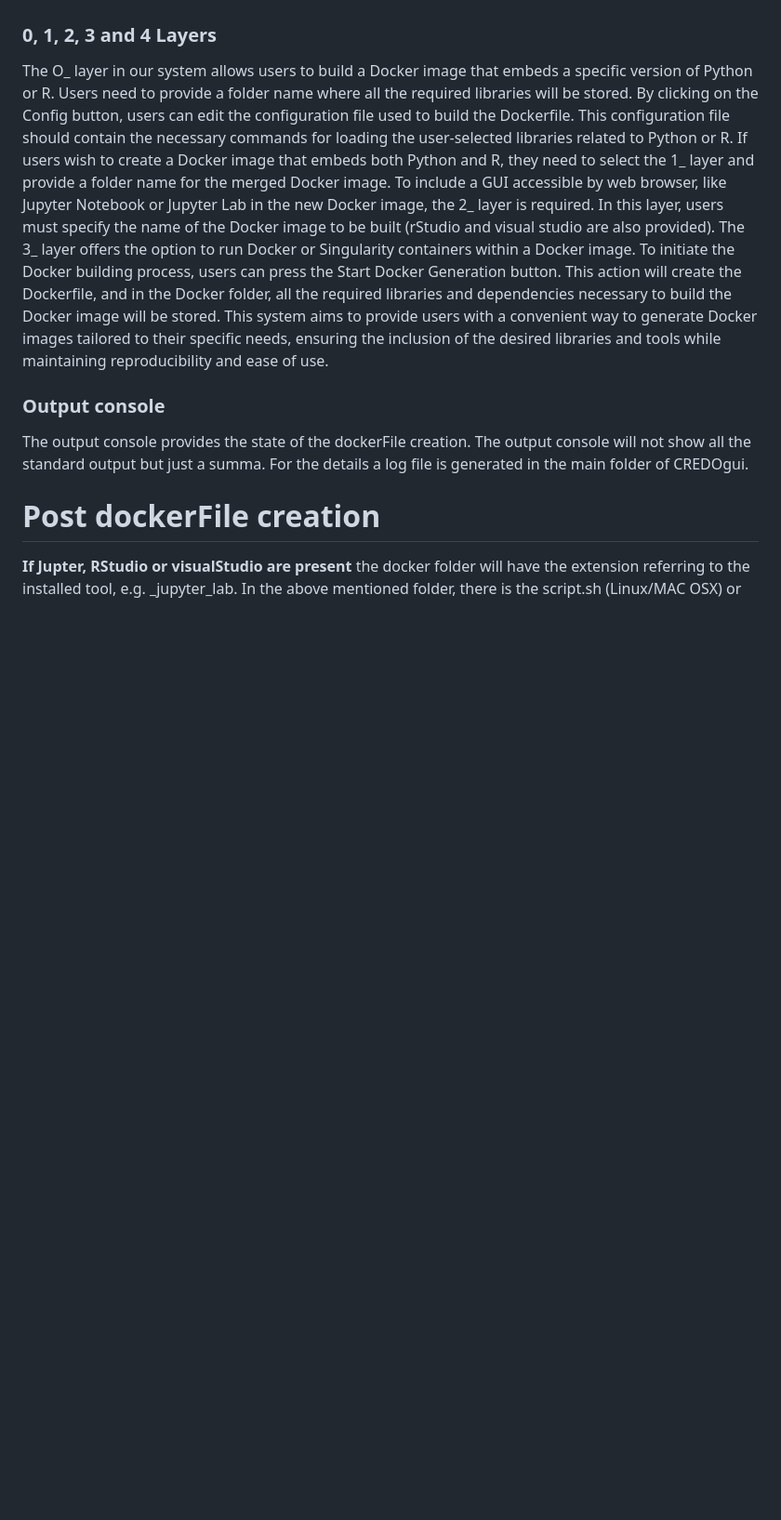
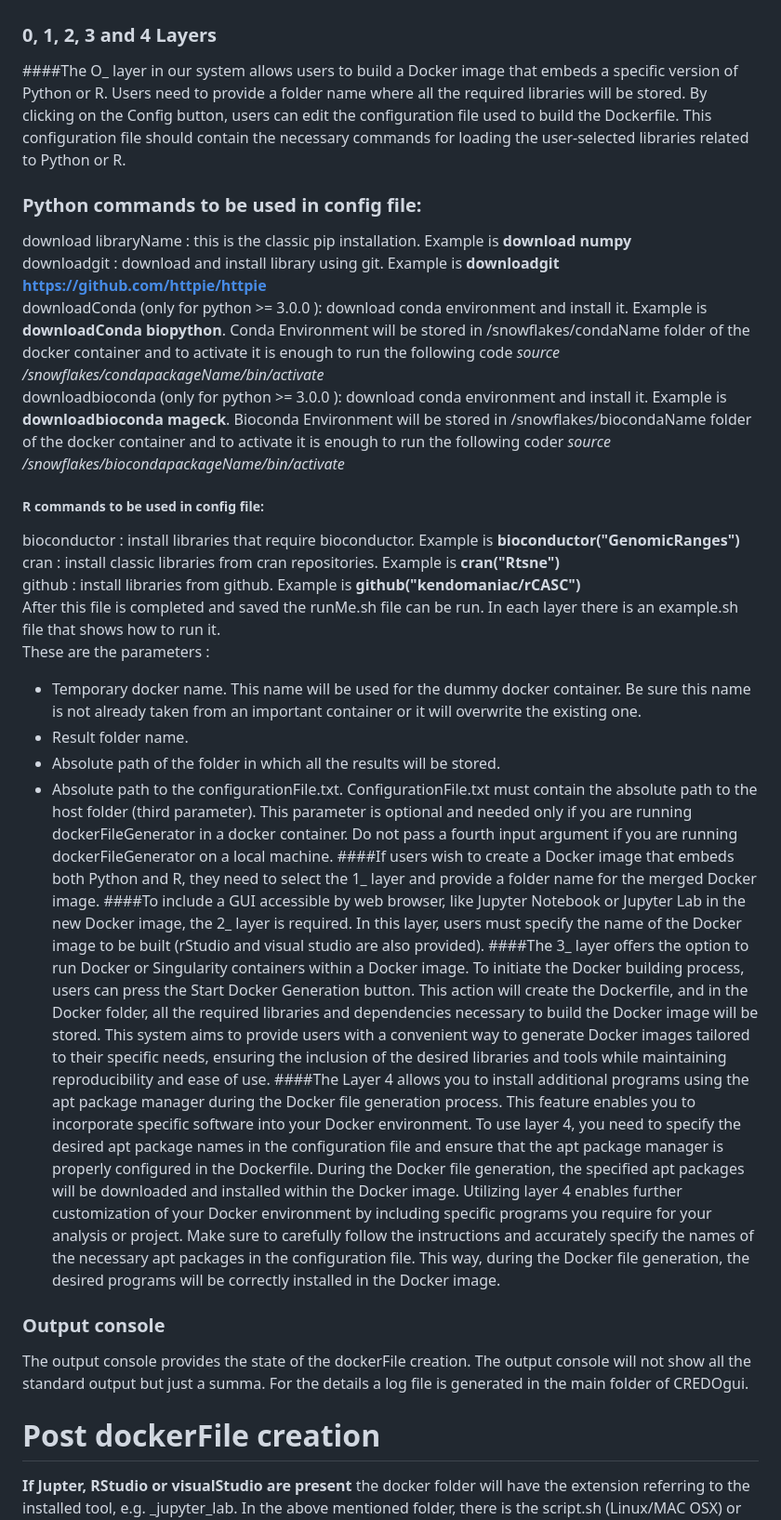
Before and after one commit to alessandriLuca/CREDOgui, a Markdown page: README.md, the part around the change. Shown at 93% size. Drawn GitHub-style; blank space fills up the shorter version.

```diff
--- a/README.md
+++ b/README.md
@@ -21,13 +21,36 @@ Ones the script seems to hang, open a web browser and browse http://localhost:30
 At this point the system is ready to build a personalised dockerFile.
 
 ### 0, 1, 2, 3 and 4 Layers
-The O_ layer in our system allows users to build a Docker image that embeds a specific version of Python or R. Users need to provide a folder name where all the required libraries will be stored.
+####The O_ layer in our system allows users to build a Docker image that embeds a specific version of Python or R. Users need to provide a folder name where all the required libraries will be stored.
 By clicking on the Config button, users can edit the configuration file used to build the Dockerfile. This configuration file should contain the necessary commands for loading the user-selected libraries related to Python or R.
-If users wish to create a Docker image that embeds both Python and R, they need to select the 1_ layer and provide a folder name for the merged Docker image.
-To include a GUI accessible by web browser, like Jupyter Notebook or Jupyter Lab in the new Docker image, the 2_ layer is required. In this layer, users must specify the name of the Docker image to be built (rStudio and visual studio are also provided).
-The 3_ layer offers the option to run Docker or Singularity containers within a Docker image.
+### Python commands to be used in config file:
+download libraryName : this is the classic pip installation. Example is **download numpy**
+downloadgit : download and install library using git. Example is **downloadgit https://github.com/httpie/httpie**
+downloadConda (only for python >= 3.0.0 ): download conda environment and install it. Example is **downloadConda biopython**. Conda Environment will be stored in /snowflakes/condaName folder of the docker container and to activate it is enough to run the following code
+*source /snowflakes/condapackageName/bin/activate*
+downloadbioconda (only for python >= 3.0.0 ): download conda environment and install it. Example is **downloadbioconda mageck**. Bioconda Environment will be stored in /snowflakes/biocondaName folder of the docker container and to activate it is enough to run the following coder
+*source /snowflakes/biocondapackageName/bin/activate*
+
+##### R commands to be used in config file:
+bioconductor : install libraries that require bioconductor. Example is **bioconductor("GenomicRanges")**
+cran : install classic libraries from cran repositories. Example is **cran("Rtsne")**
+github : install libraries from github. Example is **github("kendomaniac/rCASC")**
+After this file is completed and saved the runMe.sh file can be run.
+In each layer there is an example.sh file that shows how to run it.
+These are the parameters :
+- Temporary docker name. This name will be used for the dummy docker container. Be sure this name is not already taken from an important container or it will overwrite the existing one.
+- Result folder name.
+- Absolute path of the folder in which all the results will be stored.
+- Absolute path to the configurationFile.txt.  ConfigurationFile.txt must contain the absolute path to the host folder (third parameter). This parameter is optional and needed only if you are running dockerFileGenerator in a docker container.  Do not pass a fourth input argument if you are running dockerFileGenerator on a local machine.
+####If users wish to create a Docker image that embeds both Python and R, they need to select the 1_ layer and provide a folder name for the merged Docker image.
+####To include a GUI accessible by web browser, like Jupyter Notebook or Jupyter Lab in the new Docker image, the 2_ layer is required. In this layer, users must specify the name of the Docker image to be built (rStudio and visual studio are also provided).
+####The 3_ layer offers the option to run Docker or Singularity containers within a Docker image.
 To initiate the Docker building process, users can press the Start Docker Generation button. This action will create the Dockerfile, and in the Docker folder, all the required libraries and dependencies necessary to build the Docker image will be stored.
 This system aims to provide users with a convenient way to generate Docker images tailored to their specific needs, ensuring the inclusion of the desired libraries and tools while maintaining reproducibility and ease of use.
+####The Layer 4 allows you to install additional programs using the apt package manager during the Docker file generation process. This feature enables you to incorporate specific software into your Docker environment.
+To use layer 4, you need to specify the desired apt package names in the configuration file and ensure that the apt package manager is properly configured in the Dockerfile. During the Docker file generation, the specified apt packages will be downloaded and installed within the Docker image.
+Utilizing layer 4 enables further customization of your Docker environment by including specific programs you require for your analysis or project.
+Make sure to carefully follow the instructions and accurately specify the names of the necessary apt packages in the configuration file. This way, during the Docker file generation, the desired programs will be correctly installed in the Docker image.
 ### Output console
 The output console provides the state of the dockerFile creation.
 The output console will not show all the standard output but just a summa. For the details a log file is generated in the main folder of CREDOgui.
```
